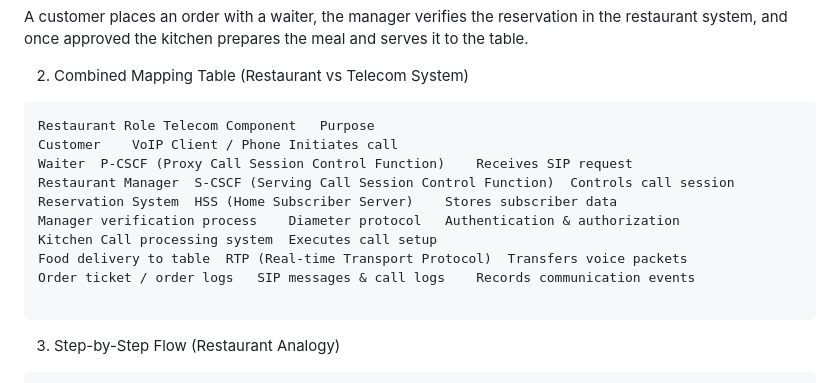
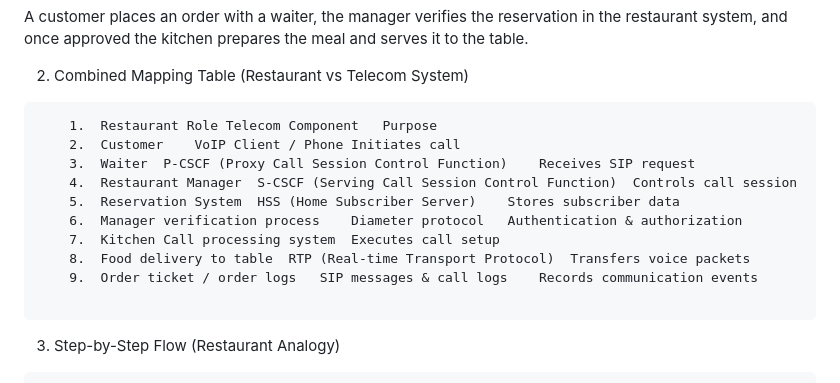
Before and after one commit to sachnaror/voip-diameter-simulator, a Markdown page: README.md, the part around the change. GitHub-like rendering.

````diff
--- a/README.md
+++ b/README.md
@@ -104,15 +104,15 @@ A customer places an order with a waiter, the manager verifies the reservation i
 
 2. Combined Mapping Table (Restaurant vs Telecom System)
 ```
-Restaurant Role	Telecom Component	Purpose
-Customer	VoIP Client / Phone	Initiates call
-Waiter	P-CSCF (Proxy Call Session Control Function)	Receives SIP request
-Restaurant Manager	S-CSCF (Serving Call Session Control Function)	Controls call session
-Reservation System	HSS (Home Subscriber Server)	Stores subscriber data
-Manager verification process	Diameter protocol	Authentication & authorization
-Kitchen	Call processing system	Executes call setup
-Food delivery to table	RTP (Real-time Transport Protocol)	Transfers voice packets
-Order ticket / order logs	SIP messages & call logs	Records communication events
+	1.	Restaurant Role	Telecom Component	Purpose
+	2.	Customer	VoIP Client / Phone	Initiates call
+	3.	Waiter	P-CSCF (Proxy Call Session Control Function)	Receives SIP request
+	4.	Restaurant Manager	S-CSCF (Serving Call Session Control Function)	Controls call session
+	5.	Reservation System	HSS (Home Subscriber Server)	Stores subscriber data
+	6.	Manager verification process	Diameter protocol	Authentication & authorization
+	7.	Kitchen	Call processing system	Executes call setup
+	8.	Food delivery to table	RTP (Real-time Transport Protocol)	Transfers voice packets
+	9.	Order ticket / order logs	SIP messages & call logs	Records communication events
 
 ```
 
````
